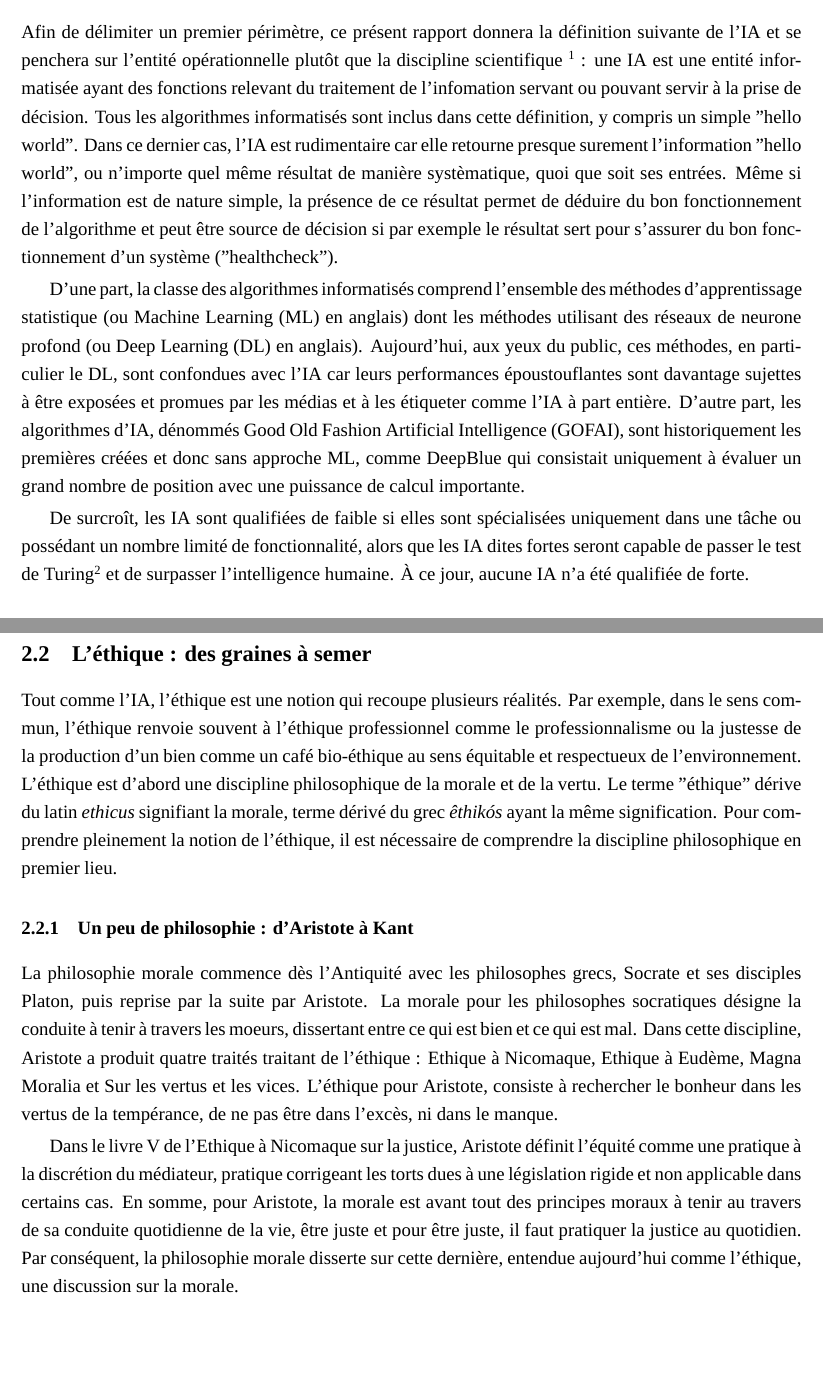
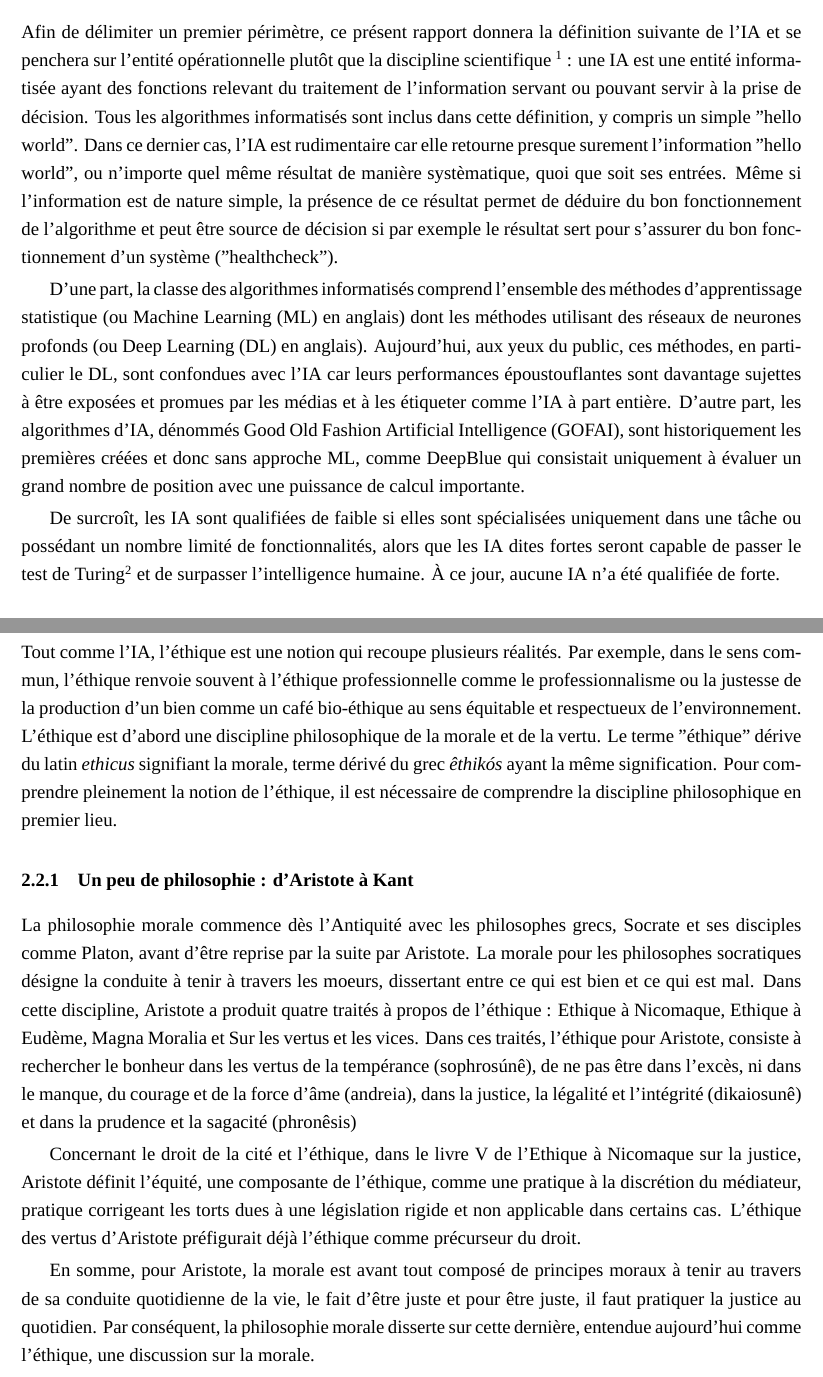
Before and after one commit to cthiounn/ENSAE-stage2A-Tournesol, a LaTeX document (rapport/main.tex, which reads rapport/2_etat_des_lieux.tex): two parts of pages 12 and 13 of 27, joined at a grey line, cut so that both start at the same text, the shorter picture padded with empty space. Compiled offline with XeLaTeX; a missing font is replaced by an installed copy or a similar font; a LaTeX package or settings file that is missing is left out.

Commit message:
rapport++

```diff
--- a/rapport/2_etat_des_lieux.tex
+++ b/rapport/2_etat_des_lieux.tex
@@ -19,10 +19,10 @@ En somme, l'\gls{ia} est l'ensemble des méthodes et des connaissances pour effe
 
 \subsubsection{Une définition opératoire arbitraire}
-Afin de délimiter un premier périmètre, ce présent rapport donnera la définition suivante de l'\gls{ia} et se penchera sur l'entité opérationnelle plutôt que la discipline scientifique \footnote{un ensemble de définitions est disponible en annexe \ref{appendice:definition-ia}} : une \gls{ia} est une entité informatisée ayant des fonctions relevant du traitement de l'infomation servant ou pouvant servir à la prise de décision. Tous les algorithmes informatisés sont inclus dans cette définition, y compris un simple "hello world". Dans ce dernier cas, l'\gls{ia} est rudimentaire car elle retourne presque surement l'information "hello world", ou n'importe quel même résultat de manière systèmatique, quoi que soit ses entrées. Même si l'information est de nature simple, la présence de ce résultat permet de déduire du bon fonctionnement de l'algorithme et peut être source de décision si par exemple le résultat sert pour s'assurer du bon fonctionnement d'un système ("healthcheck").
+Afin de délimiter un premier périmètre, ce présent rapport donnera la définition suivante de l'\gls{ia} et se penchera sur l'entité opérationnelle plutôt que la discipline scientifique \footnote{un ensemble de définitions est disponible en annexe \ref{appendice:definition-ia}} : une \gls{ia} est une entité informatisée ayant des fonctions relevant du traitement de l'information servant ou pouvant servir à la prise de décision. Tous les algorithmes informatisés sont inclus dans cette définition, y compris un simple "hello world". Dans ce dernier cas, l'\gls{ia} est rudimentaire car elle retourne presque surement l'information "hello world", ou n'importe quel même résultat de manière systèmatique, quoi que soit ses entrées. Même si l'information est de nature simple, la présence de ce résultat permet de déduire du bon fonctionnement de l'algorithme et peut être source de décision si par exemple le résultat sert pour s'assurer du bon fonctionnement d'un système ("healthcheck").
 
-D'une part, la classe des algorithmes informatisés comprend l'ensemble des méthodes d'apprentissage statistique (ou \gls{ml} en anglais) dont les méthodes utilisant des réseaux de neurone profond (ou \gls{dl} en anglais). Aujourd'hui, aux yeux du public, ces méthodes, en particulier le \gls{dl}, sont confondues avec l'\gls{ia} car leurs performances époustouflantes sont davantage sujettes à être exposées et promues par les médias et à les étiqueter comme l'\gls{ia} à part entière. D'autre part, les algorithmes d'\gls{ia}, dénommés \gls{gofai}, sont historiquement les premières créées et donc sans approche \gls{ml}, comme DeepBlue qui consistait uniquement à évaluer un grand nombre de position avec une puissance de calcul importante.
+D'une part, la classe des algorithmes informatisés comprend l'ensemble des méthodes d'apprentissage statistique (ou \gls{ml} en anglais) dont les méthodes utilisant des réseaux de neurones profonds (ou \gls{dl} en anglais). Aujourd'hui, aux yeux du public, ces méthodes, en particulier le \gls{dl}, sont confondues avec l'\gls{ia} car leurs performances époustouflantes sont davantage sujettes à être exposées et promues par les médias et à les étiqueter comme l'\gls{ia} à part entière. D'autre part, les algorithmes d'\gls{ia}, dénommés \gls{gofai}, sont historiquement les premières créées et donc sans approche \gls{ml}, comme DeepBlue qui consistait uniquement à évaluer un grand nombre de position avec une puissance de calcul importante.
 
-De surcroît, les \gls{ia} sont qualifiées de faible si elles sont spécialisées uniquement dans une tâche ou possédant un nombre limité de fonctionnalité, alors que les \gls{ia} dites fortes seront capable de passer le test de Turing\footnote{Une \gls{ia} passe ce test si une personne n'est pas capable de différencier l'\gls{ia} d'un être humain, notamment au travers d'une conversation} et de surpasser l'intelligence humaine. À ce jour, aucune \gls{ia} n'a été qualifiée de forte.
+De surcroît, les \gls{ia} sont qualifiées de faible si elles sont spécialisées uniquement dans une tâche ou possédant un nombre limité de fonctionnalités, alors que les \gls{ia} dites fortes seront capable de passer le test de Turing\footnote{Une \gls{ia} passe ce test si une personne n'est pas capable de différencier l'\gls{ia} d'un être humain, notamment au travers d'une conversation} et de surpasser l'intelligence humaine. À ce jour, aucune \gls{ia} n'a été qualifiée de forte.
 
 \subsubsection{un, deux, trois, soleil ?}
 
@@ -39,14 +39,16 @@ D'autres exemples d'IA :
 
 \subsection{L'éthique : des graines à semer}\label{subsection:ethique}
 
-Tout comme l'\gls{ia}, l'éthique est une notion qui recoupe plusieurs réalités. Par exemple, dans le sens commun, l'éthique renvoie souvent à l'éthique professionnel comme le professionnalisme ou la justesse de la production d'un bien comme un café bio-éthique au sens équitable et respectueux de l'environnement.
+Tout comme l'\gls{ia}, l'éthique est une notion qui recoupe plusieurs réalités. Par exemple, dans le sens commun, l'éthique renvoie souvent à l'éthique professionnelle comme le professionnalisme ou la justesse de la production d'un bien comme un café bio-éthique au sens équitable et respectueux de l'environnement.
 L'éthique est d'abord une discipline philosophique de la morale et de la vertu. Le terme "éthique" dérive du latin \textit{ethicus} signifiant la morale, terme dérivé du grec \textit{êthikós} ayant la même signification. Pour comprendre pleinement la notion de l'éthique, il est nécessaire de comprendre la discipline philosophique en premier lieu.
 
 \subsubsection{Un peu de philosophie : d'Aristote à Kant}
 
-La philosophie morale commence dès l'Antiquité avec les philosophes grecs, Socrate et ses disciples Platon, puis reprise par la suite par Aristote. La morale pour les philosophes socratiques désigne la conduite à tenir à travers les moeurs, dissertant entre ce qui est bien et ce qui est mal. Dans cette discipline, Aristote a produit quatre traités traitant de l'éthique : Ethique à Nicomaque, Ethique à Eudème, Magna Moralia et Sur les vertus et les vices. L'éthique pour Aristote, consiste à rechercher le bonheur dans les vertus de la tempérance, de ne pas être dans l'excès, ni dans le manque.
+La philosophie morale commence dès l'Antiquité avec les philosophes grecs, Socrate et ses disciples comme Platon, avant d'être reprise par la suite par Aristote. La morale pour les philosophes socratiques désigne la conduite à tenir à travers les moeurs, dissertant entre ce qui est bien et ce qui est mal. Dans cette discipline, Aristote a produit quatre traités à propos de l'éthique : Ethique à Nicomaque, Ethique à Eudème, Magna Moralia et Sur les vertus et les vices. Dans ces traités, l'éthique pour Aristote, consiste à rechercher le bonheur dans les vertus de la tempérance (sophrosúnê), de ne pas être dans l'excès, ni dans le manque, du courage et de la force d'âme (andreia), dans la justice, la légalité et l'intégrité (dikaiosunê) et dans la prudence et la sagacité (phronêsis)
 
-Dans le livre V de l'Ethique à Nicomaque sur la justice, Aristote définit l'équité comme une pratique à la discrétion du médiateur, pratique corrigeant les torts dues à une législation rigide et non applicable dans certains cas. En somme, pour Aristote, la morale est avant tout des principes moraux à tenir au travers de sa conduite quotidienne de la vie, être juste et pour être juste, il faut pratiquer la justice au quotidien. Par conséquent, la philosophie morale disserte sur cette dernière, entendue aujourd'hui comme l'éthique, une discussion sur la morale.
+Concernant le droit de la cité et l'éthique, dans le livre V de l'Ethique à Nicomaque sur la justice, Aristote définit l'équité, une composante de l'éthique, comme une pratique à la discrétion du médiateur, pratique corrigeant les torts dues à une législation rigide et non applicable dans certains cas. L'éthique des vertus d'Aristote préfigurait déjà l'éthique comme précurseur du droit.
+
+En somme, pour Aristote, la morale est avant tout composé de principes moraux à tenir au travers de sa conduite quotidienne de la vie, le fait d'être juste et pour être juste, il faut pratiquer la justice au quotidien. Par conséquent, la philosophie morale disserte sur cette dernière, entendue aujourd'hui comme l'éthique, une discussion sur la morale.
 
 
 Pour Spinoza, dans l'Ethique,
```
Also changed, not shown: rapport/3_tournesol_mehestan.tex (+3 -3 lines), rapport/2_etat_des_lieux.tex (2 more changed lines).
